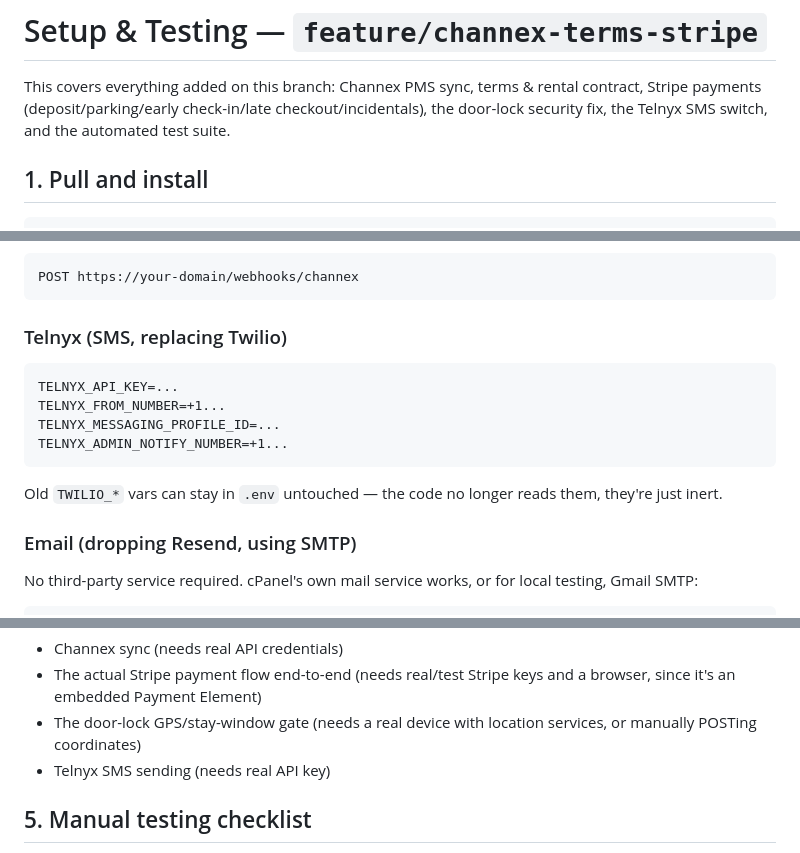
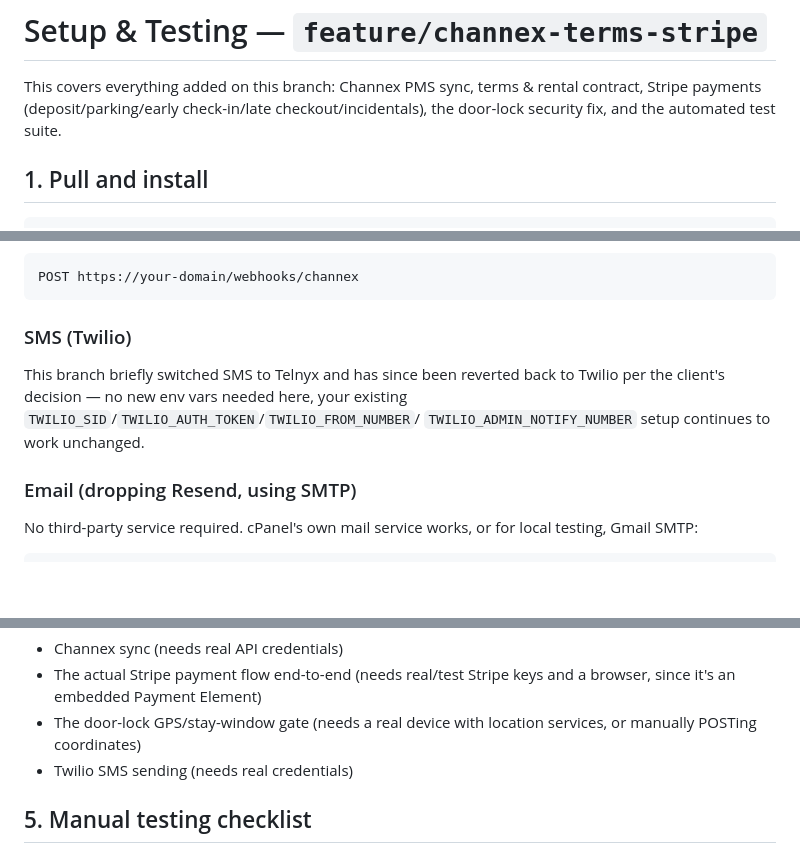
Before and after one commit to patrickodeh1/Guesthub, a Markdown page: INSTRUCTIONS.md, 3 parts joined by grey strips. Rendered like a GitHub page; blank space fills up the shorter version.

Commit message:
Update INSTRUCTIONS.md to reflect the Telnyx revert back to Twilio

````diff
--- a/INSTRUCTIONS.md
+++ b/INSTRUCTIONS.md
@@ -2,8 +2,8 @@
 
 This covers everything added on this branch: Channex PMS sync, terms &
 rental contract, Stripe payments (deposit/parking/early check-in/late
-checkout/incidentals), the door-lock security fix, the Telnyx SMS switch,
-and the automated test suite.
+checkout/incidentals), the door-lock security fix, and the automated test
+suite.
 
 ## 1. Pull and install
 
@@ -60,15 +60,11 @@ Webhook endpoint to give Channex (or point ngrok at):
 POST https://your-domain/webhooks/channex
 ```
 
-### Telnyx (SMS, replacing Twilio)
-```
-TELNYX_API_KEY=...
-TELNYX_FROM_NUMBER=+1...
-TELNYX_MESSAGING_PROFILE_ID=...
-TELNYX_ADMIN_NOTIFY_NUMBER=+1...
-```
-Old `TWILIO_*` vars can stay in `.env` untouched — the code no longer reads
-them, they're just inert.
+### SMS (Twilio)
+This branch briefly switched SMS to Telnyx and has since been reverted back
+to Twilio per the client's decision — no new env vars needed here, your
+existing `TWILIO_SID`/`TWILIO_AUTH_TOKEN`/`TWILIO_FROM_NUMBER`/
+`TWILIO_ADMIN_NOTIFY_NUMBER` setup continues to work unchanged.
 
 ### Email (dropping Resend, using SMTP)
 No third-party service required. cPanel's own mail service works, or for
@@ -107,7 +103,7 @@ Covers:
   and a browser, since it's an embedded Payment Element)
 - The door-lock GPS/stay-window gate (needs a real device with location
   services, or manually POSTing coordinates)
-- Telnyx SMS sending (needs real API key)
+- Twilio SMS sending (needs real credentials)
 
 ## 5. Manual testing checklist
 
````
